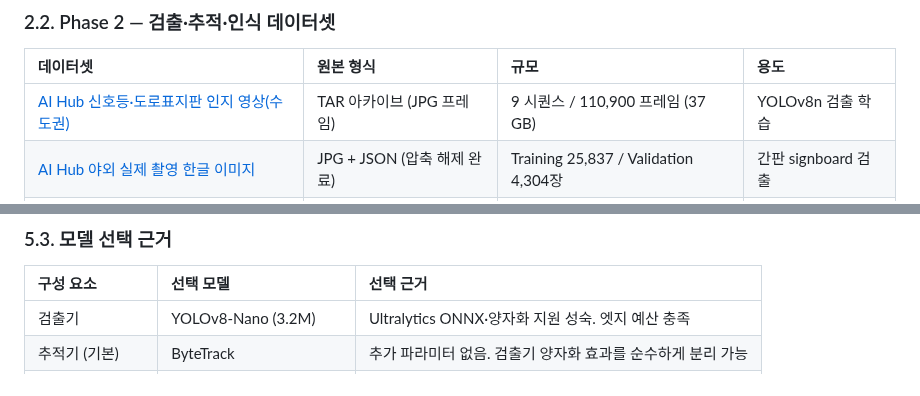
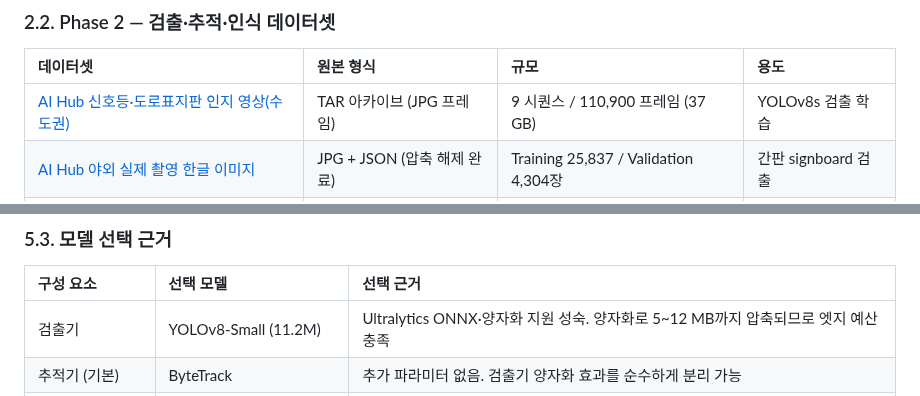
Before and after one commit to todayoneul/edge_sign, a Markdown page: README.md, 2 parts joined by grey strips. GitHub-like rendering.

```diff
--- a/README.md
+++ b/README.md
@@ -168,7 +168,7 @@ pip install -r requirements.txt
 
 | 데이터셋 | 원본 형식 | 규모 | 용도 |
 | :--- | :--- | :--- | :--- |
-| [AI Hub 신호등·도로표지판 인지 영상(수도권)](https://aihub.or.kr/aihubdata/data/view.do?currMenu=115&topMenu=100&dataSetSn=188) | TAR 아카이브 (JPG 프레임) | 9 시퀀스 / 110,900 프레임 (37 GB) | YOLOv8n 검출 학습 |
+| [AI Hub 신호등·도로표지판 인지 영상(수도권)](https://aihub.or.kr/aihubdata/data/view.do?currMenu=115&topMenu=100&dataSetSn=188) | TAR 아카이브 (JPG 프레임) | 9 시퀀스 / 110,900 프레임 (37 GB) | YOLOv8s 검출 학습 |
 | [AI Hub 야외 실제 촬영 한글 이미지](https://aihub.or.kr/aihubdata/data/view.do?currMenu=115&topMenu=100&dataSetSn=105) | JPG + JSON (압축 해제 완료) | Training 25,837 / Validation 4,304장 | 간판 signboard 검출 |
 | [GTSDB](https://benchmark.ini.rub.de/gtsdb_news.html) | PPM + gt.txt | 900장 (train 720 / val 180) | 교통표지판 검출 보강 |
 
@@ -278,7 +283,7 @@ YOLO의 분류 헤드는 "여기에 표지판/간판이 있다"를 빠르게 찾
 
 | 구성 요소 | 선택 모델 | 선택 근거 |
 | :--- | :--- | :--- |
-| 검출기 | YOLOv8-Nano (3.2M) | Ultralytics ONNX·양자화 지원 성숙. 엣지 예산 충족 |
+| 검출기 | YOLOv8-Small (11.2M) | Ultralytics ONNX·양자화 지원 성숙. 양자화로 5~12 MB까지 압축되므로 엣지 예산 충족 |
 | 추적기 (기본) | ByteTrack | 추가 파라미터 없음. 검출기 양자화 효과를 순수하게 분리 가능 |
 | 추적기 (ablation) | BoT-SORT + OSNet-x0.25 | ReID backbone 양자화 효과를 E6 실험에서 측정 |
 | 간판 OCR | KoreanOCRNet (700K) | Phase 1 양자화 실험 완료. 신규 학습 불필요 |
```
Also changed, not shown: other parts of README.md (+22 -3 lines), CLAUDE.md (+4 -4 lines), assets/v3/v3_confusion_matrix.png (added), assets/v3/v3_detection_f1_curve.png (added), assets/v3/v3_detection_pr_curve.png (added), assets/v3/v3_training_curves.png (added), 1 other file.
